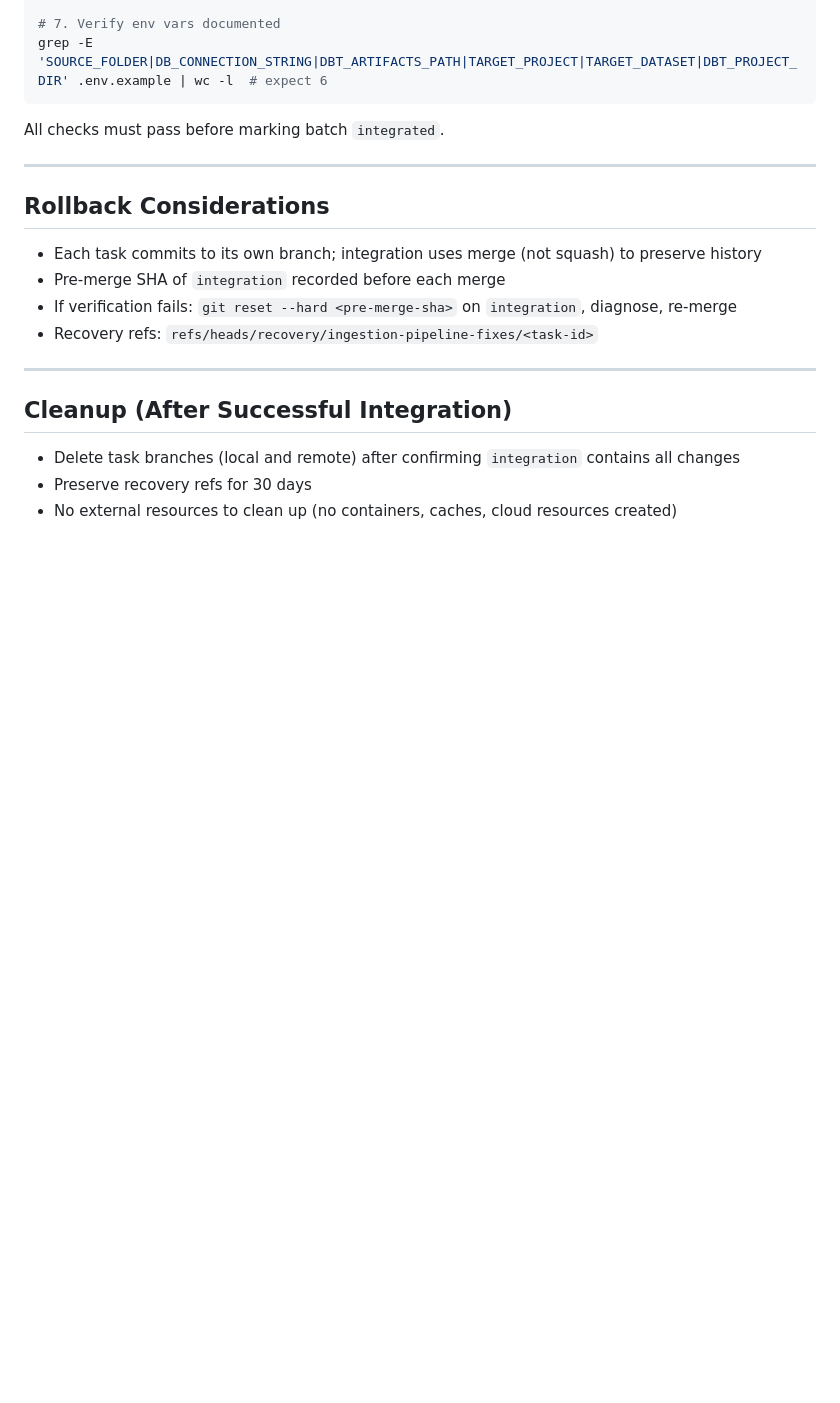
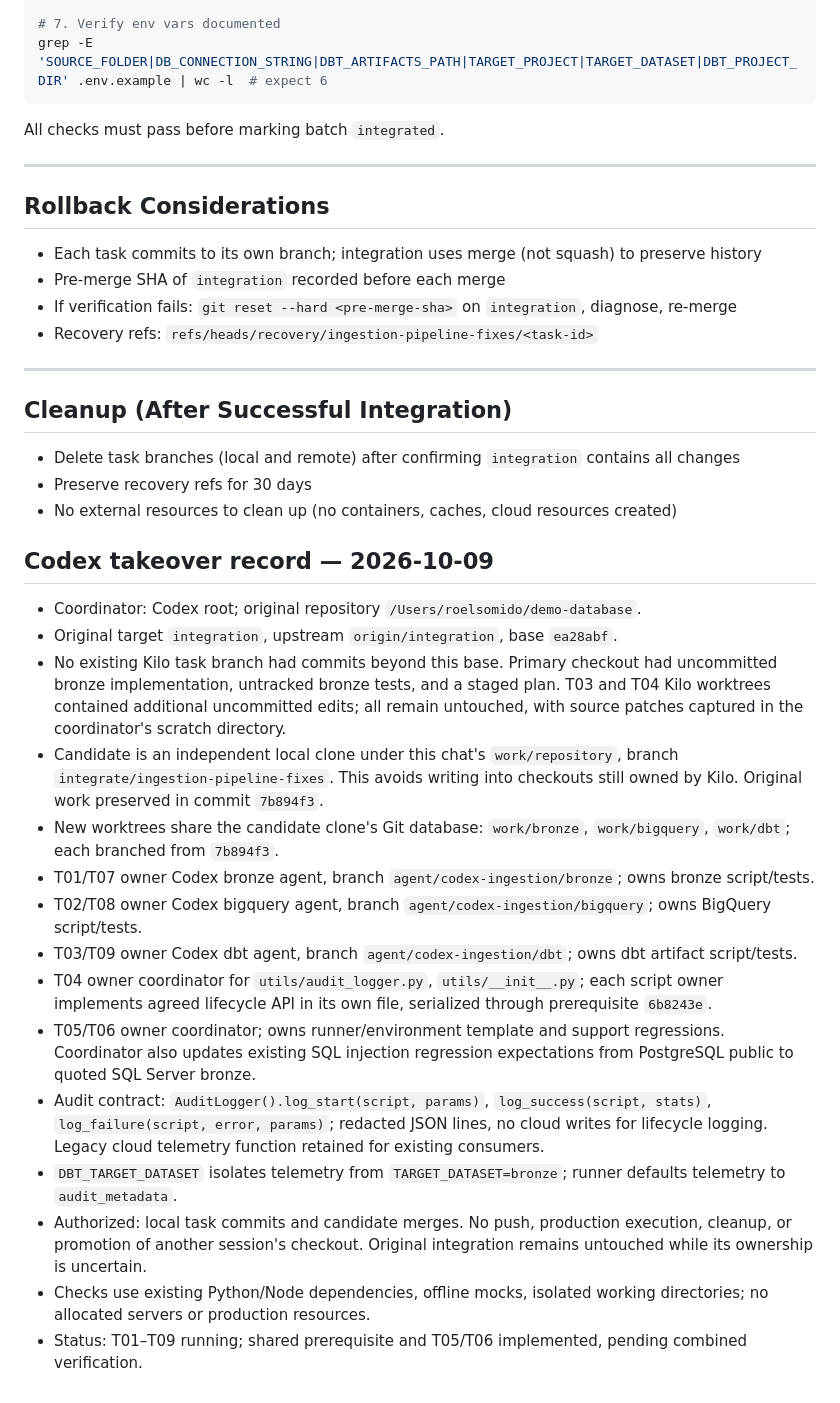
Before and after one commit to Datanerdbytes/dbt-bigquery-warehouse, a Markdown page: docs/agent-work/ingestion-pipeline-fixes.md, the part around the change. GitHub-like rendering; blank space fills up the shorter version.

Commit message:
Record parallel takeover ownership and preserved Kilo state

```diff
--- a/docs/agent-work/ingestion-pipeline-fixes.md
+++ b/docs/agent-work/ingestion-pipeline-fixes.md
@@ -261,3 +261,21 @@ All checks must pass before marking batch `integrated`.
 - Delete task branches (local and remote) after confirming `integration` contains all changes
 - Preserve recovery refs for 30 days
 - No external resources to clean up (no containers, caches, cloud resources created)
+
+## Codex takeover record — 2026-10-09
+
+- Coordinator: Codex root; original repository `/Users/roelsomido/demo-database`.
+- Original target `integration`, upstream `origin/integration`, base `ea28abf`.
+- No existing Kilo task branch had commits beyond this base. Primary checkout had uncommitted bronze implementation, untracked bronze tests, and a staged plan. T03 and T04 Kilo worktrees contained additional uncommitted edits; all remain untouched, with source patches captured in the coordinator's scratch directory.
+- Candidate is an independent local clone under this chat's `work/repository`, branch `integrate/ingestion-pipeline-fixes`. This avoids writing into checkouts still owned by Kilo. Original work preserved in commit `7b894f3`.
+- New worktrees share the candidate clone's Git database: `work/bronze`, `work/bigquery`, `work/dbt`; each branched from `7b894f3`.
+- T01/T07 owner Codex bronze agent, branch `agent/codex-ingestion/bronze`; owns bronze script/tests.
+- T02/T08 owner Codex bigquery agent, branch `agent/codex-ingestion/bigquery`; owns BigQuery script/tests.
+- T03/T09 owner Codex dbt agent, branch `agent/codex-ingestion/dbt`; owns dbt artifact script/tests.
+- T04 owner coordinator for `utils/audit_logger.py`, `utils/__init__.py`; each script owner implements agreed lifecycle API in its own file, serialized through prerequisite `6b8243e`.
+- T05/T06 owner coordinator; owns runner/environment template and support regressions. Coordinator also updates existing SQL injection regression expectations from PostgreSQL public to quoted SQL Server bronze.
+- Audit contract: `AuditLogger().log_start(script, params)`, `log_success(script, stats)`, `log_failure(script, error, params)`; redacted JSON lines, no cloud writes for lifecycle logging. Legacy cloud telemetry function retained for existing consumers.
+- `DBT_TARGET_DATASET` isolates telemetry from `TARGET_DATASET=bronze`; runner defaults telemetry to `audit_metadata`.
+- Authorized: local task commits and candidate merges. No push, production execution, cleanup, or promotion of another session's checkout. Original integration remains untouched while its ownership is uncertain.
+- Checks use existing Python/Node dependencies, offline mocks, isolated working directories; no allocated servers or production resources.
+- Status: T01–T09 running; shared prerequisite and T05/T06 implemented, pending combined verification.
```
